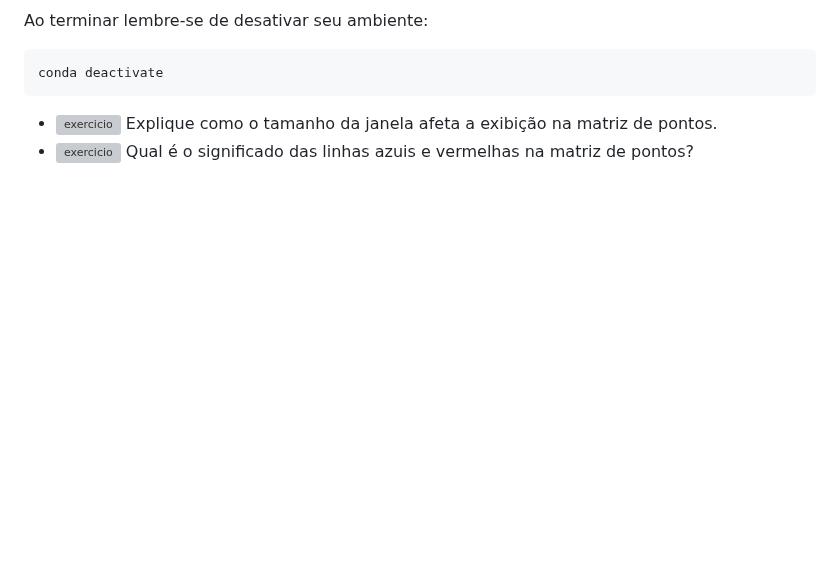
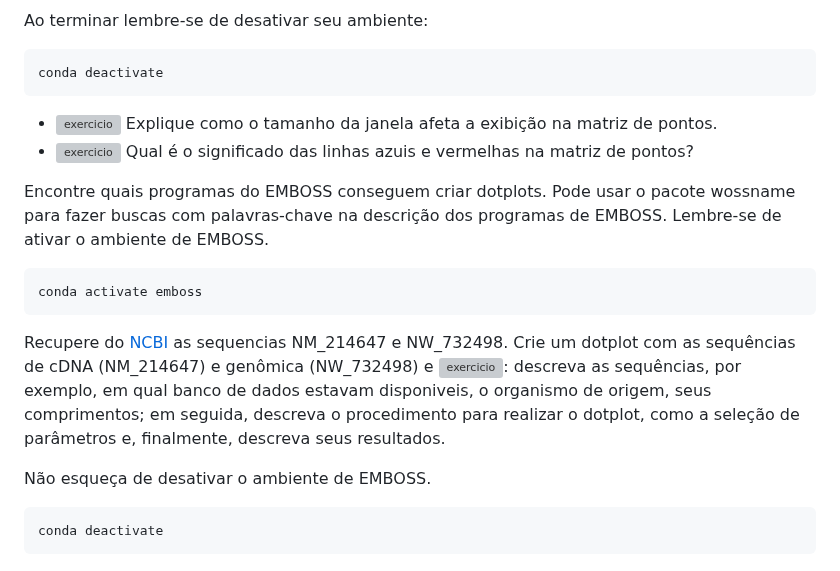
Before and after one commit to labbces/cen0485, a Markdown page: bioinfo.md, the part around the change. Drawn GitHub-style; blank space fills up the shorter version; grey boxes are pictures that could not be loaded.

Commit message:
exercicios dotplots

````diff
--- a/bioinfo.md
+++ b/bioinfo.md
@@ -412,3 +412,17 @@ conda deactivate
 
 - ![exercicio](linux/Figs/f03c15.png) Explique como o tamanho da janela afeta a exibição na matriz de pontos.
 - ![exercicio](linux/Figs/f03c15.png) Qual é o significado das linhas azuis e vermelhas na matriz de pontos?
+
+Encontre quais programas do EMBOSS conseguem criar dotplots. Pode usar o pacote wossname para fazer buscas com palavras-chave na descrição dos programas de EMBOSS. Lembre-se de ativar o ambiente de EMBOSS.
+
+```bash
+conda activate emboss
+```
+
+Recupere do [NCBI](https://www.ncbi.nlm.nih.gov/) as sequencias NM_214647 e NW_732498. Crie um dotplot com as sequências de cDNA (NM_214647) e genômica (NW_732498) e ![exercicio](linux/Figs/f03c15.png): descreva as sequências, por exemplo, em qual banco de dados estavam disponiveis, o organismo de origem, seus comprimentos; em seguida, descreva o procedimento para realizar o dotplot, como a seleção de parâmetros e, finalmente, descreva seus resultados.
+
+Não esqueça de desativar o ambiente de EMBOSS.
+
+```bash
+conda deactivate
+```
````
